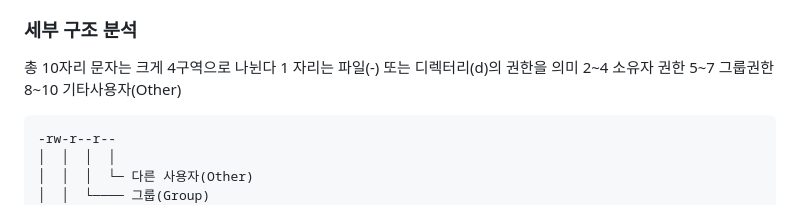
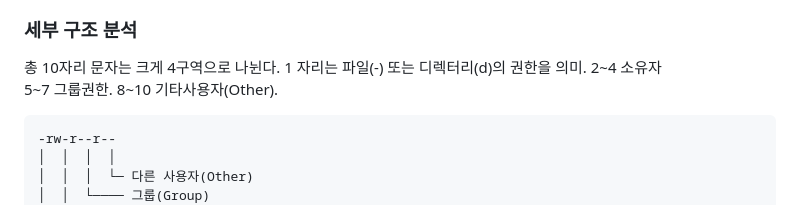
Before and after one commit to ChoiMari/docker-workstation, a Markdown page: README.md, the part around one of its changes. GitHub-like rendering.

Commit message:
docs: update README.md
Refine explanations and formatting for permissions and port mapping troubleshooting.

````diff
--- a/README.md
+++ b/README.md
@@ -688,11 +688,11 @@ drwxr-xr-x  15 chl986398639863  chl986398639863    480  8  4 13:14 assets
 ![권한확인](./assets/권한확인.png)
 
 ### 세부 구조 분석
-총 10자리 문자는 크게 4구역으로 나뉜다
-1 자리는 파일(-) 또는 디렉터리(d)의 권한을 의미
-2~4 소유자 권한
-5~7 그룹권한
-8~10 기타사용자(Other)
+총 10자리 문자는 크게 4구역으로 나뉜다.
+1 자리는 파일(-) 또는 디렉터리(d)의 권한을 의미.
+2~4 소유자
+5~7 그룹권한.
+8~10 기타사용자(Other).
 
 ```text
 -rw-r--r--
````
Also changed, not shown: other parts of README.md (+6 -6 lines).
